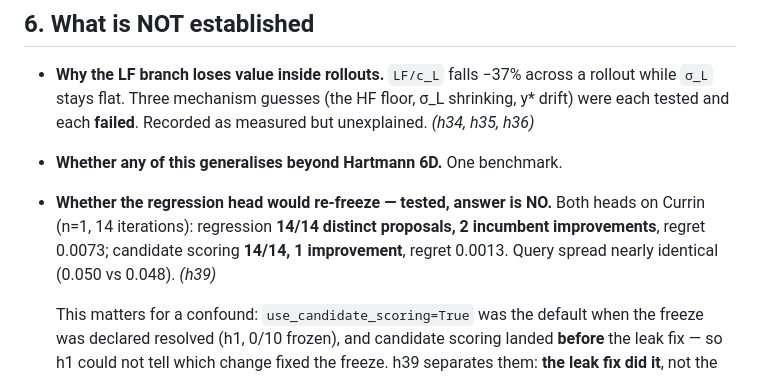
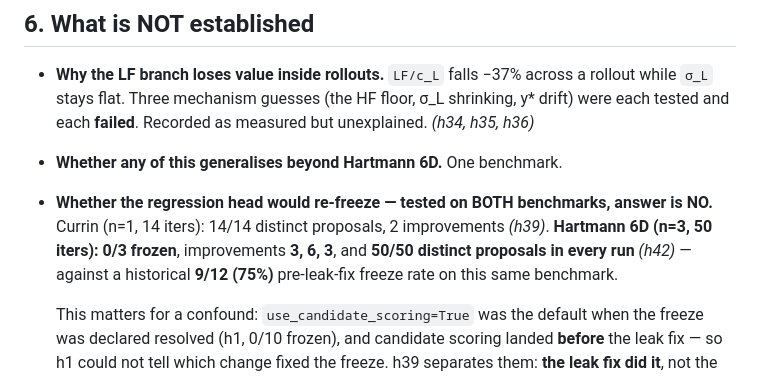
Before and after one commit to ShrkingXX/MF-DRO, a Markdown page: FOR_ADVISOR.md, the part around the change. GitHub-like rendering.

Commit message:
docs(advisor): H42 confirms no freeze under the regression head on Hartmann
Co-Authored-By: Claude Opus 5 <noreply@anthropic.com>

```diff
--- a/FOR_ADVISOR.md
+++ b/FOR_ADVISOR.md
@@ -218,11 +218,11 @@ this is not a criticism. It only bites on cheap synthetic benchmarks like ours.
   shrinking, y* drift) were each tested and each **failed**. Recorded as measured
   but unexplained. *(h34, h35, h36)*
 - **Whether any of this generalises beyond Hartmann 6D.** One benchmark.
-- **Whether the regression head would re-freeze — tested, answer is NO.**
-  Both heads on Currin (n=1, 14 iterations): regression **14/14 distinct
-  proposals, 2 incumbent improvements**, regret 0.0073; candidate scoring
-  **14/14, 1 improvement**, regret 0.0013. Query spread nearly identical
-  (0.050 vs 0.048). *(h39)*
+- **Whether the regression head would re-freeze — tested on BOTH benchmarks,
+  answer is NO.** Currin (n=1, 14 iters): 14/14 distinct proposals, 2
+  improvements *(h39)*. **Hartmann 6D (n=3, 50 iters): 0/3 frozen**, improvements
+  **3, 6, 3**, and **50/50 distinct proposals in every run** *(h42)* — against a
+  historical **9/12 (75%)** pre-leak-fix freeze rate on this same benchmark.
 
   This matters for a confound: `use_candidate_scoring=True` was the default when
   the freeze was declared resolved (h1, 0/10 frozen), and candidate scoring
```
